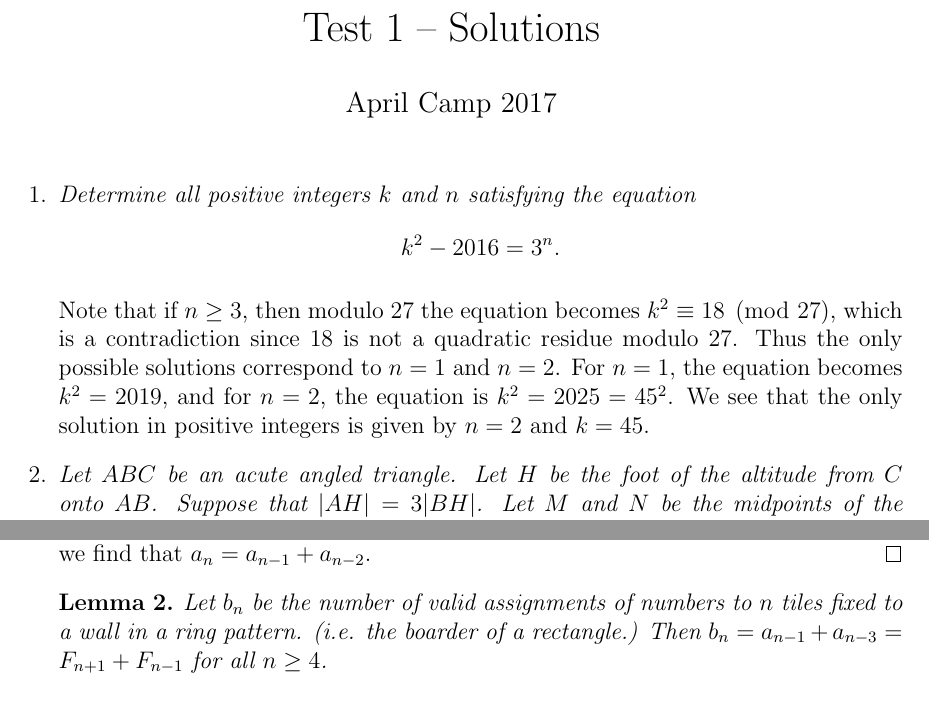
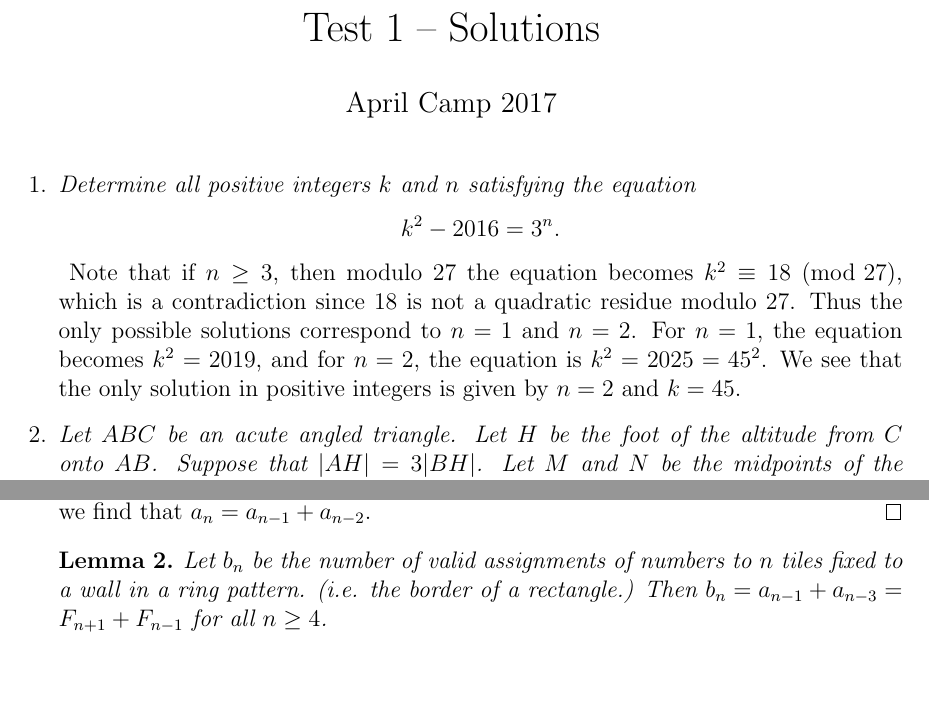
Before and after one commit to dlnnlsn/best_camp_evar, a LaTeX document (Solutions1.tex): two parts of pages 1 and 3 of 5 before the commit and two parts of pages 1 and 2 of 4 after it, joined at a grey line, cut so that both start at the same text, the shorter picture padded with empty space. Compiled offline with pdfLaTeX.

Commit message:
Minor text fixes in Solutions file, and added images for T1Q2

```diff
--- a/Solutions1.tex
+++ b/Solutions1.tex
@@ -24,8 +24,7 @@
 
 \begin{enumerate}
 	\item
-	\textit{Determine all positive integers $k$ and $n$ satisfying the equation $$k^2 - 2016 = 3^n.$$}
-
+	\textit{Determine all positive integers $k$ and $n$ satisfying the equation \[k^2 - 2016 = 3^n.\]}
 	Note that if $n \geq 3$, then modulo $27$ the equation becomes $k^2 \equiv
 	18 \pmod{27}$, which is a contradiction since $18$ is not a quadratic residue
 	modulo $27$. Thus the only possible solutions correspond to $n=1$ and
@@ -76,8 +75,7 @@
 
 	\begin{lemma} \label{lemma:ring}
 		Let $b_n$ be the number of valid assignments of numbers to $n$ tiles
-        fixed to a wall in a ring pattern. (i.e. the boarder of a
-        rectangle.) Then
+		fixed to a wall in a ring pattern. (i.e. the border of a rectangle.) Then
 		$b_n = a_{n-1} + a_{n-3} = F_{n+1} + F_{n-1}$ for all $n \geq 4$.
 	\end{lemma}
 	\begin{proof}
```
Also changed, not shown: Solutions1.pdf (deleted), T1Q2.eps (added), T1Q2.png (added). Lines whose indentation alone changed are shown as unchanged.
